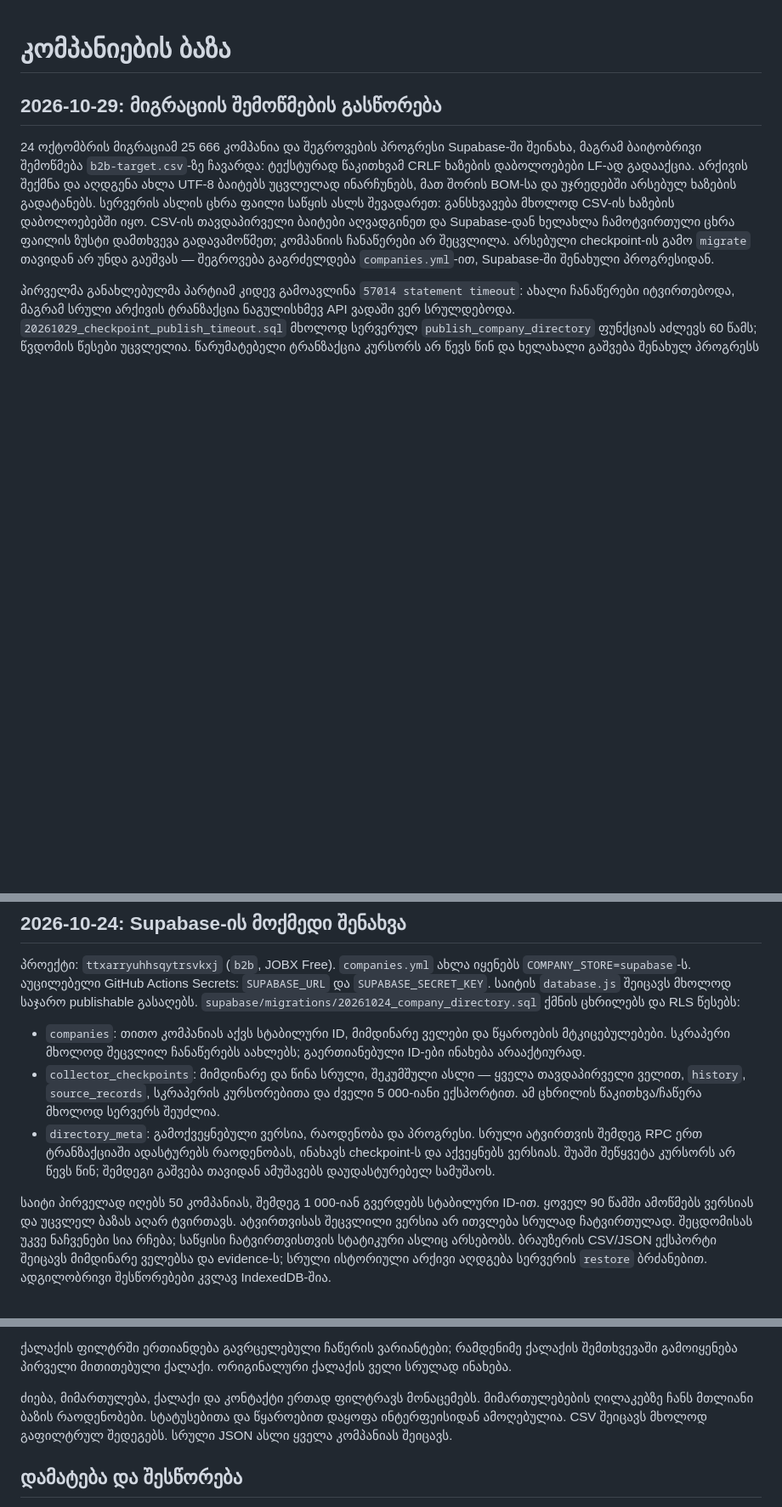
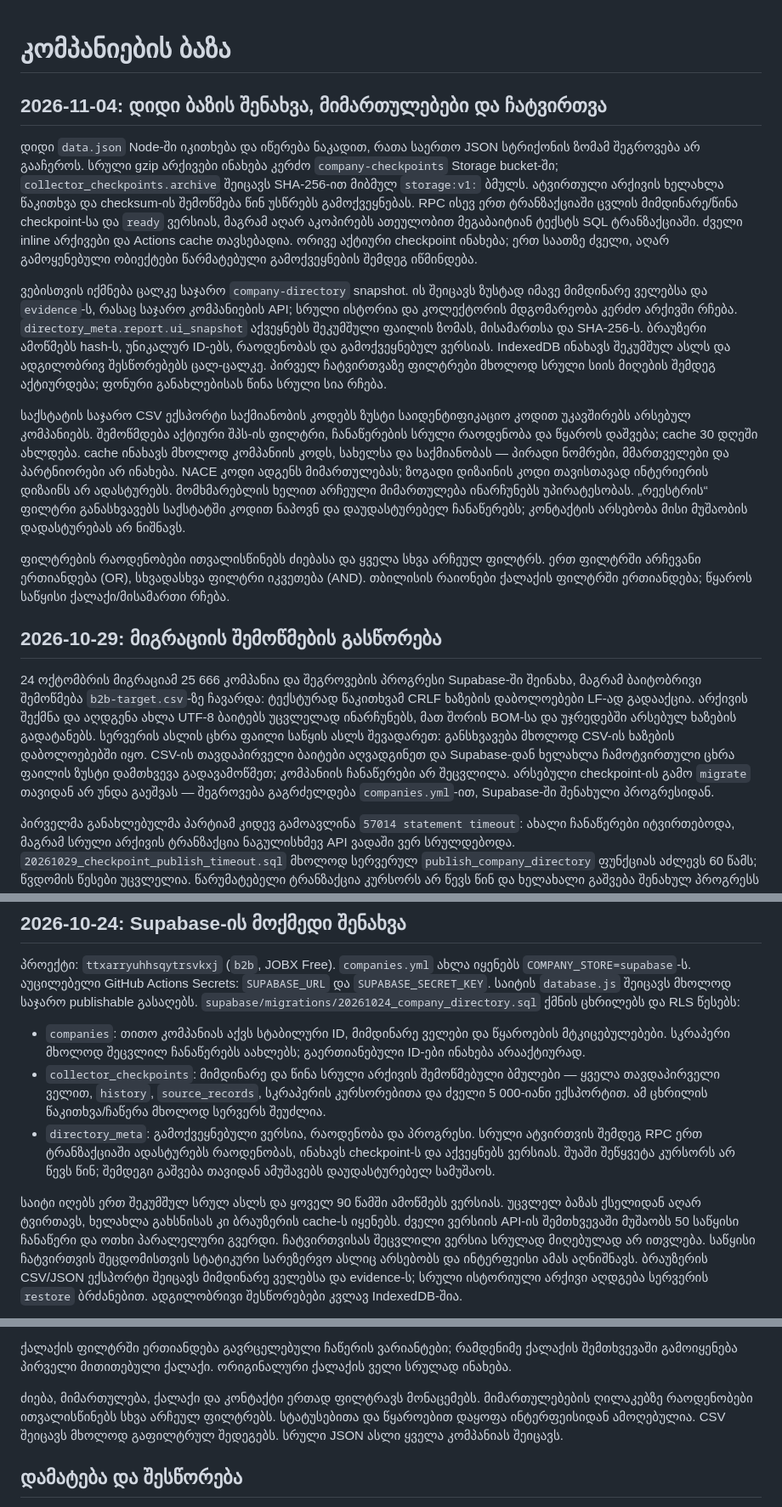
Before and after one commit to kapana22/georgia-interior-contacts, a Markdown page: docs/companies.md, 3 parts joined by grey strips. Shown at 85% size. Drawn GitHub-style; blank space fills up the shorter version.

Commit message:
Document verified archive storage and company filtering behavior

```diff
--- a/docs/companies.md
+++ b/docs/companies.md
@@ -1,4 +1,37 @@
 # კომპანიების ბაზა
+
+## 2026-11-04: დიდი ბაზის შენახვა, მიმართულებები და ჩატვირთვა
+
+დიდი `data.json` Node-ში იკითხება და იწერება ნაკადით, რათა საერთო JSON სტრიქონის ზომამ
+შეგროვება არ გააჩეროს. სრული gzip არქივები ინახება კერძო `company-checkpoints` Storage
+bucket-ში; `collector_checkpoints.archive` შეიცავს SHA-256-ით მიბმულ `storage:v1:` ბმულს.
+ატვირთული არქივის ხელახლა წაკითხვა და checksum-ის შემოწმება წინ უსწრებს გამოქვეყნებას.
+RPC ისევ ერთ ტრანზაქციაში ცვლის მიმდინარე/წინა checkpoint-სა და `ready` ვერსიას,
+მაგრამ აღარ აკოპირებს ათეულობით მეგაბაიტიან ტექსტს SQL ტრანზაქციაში. ძველი inline
+არქივები და Actions cache თავსებადია. ორივე აქტიური checkpoint ინახება; ერთ საათზე
+ძველი, აღარ გამოყენებული ობიექტები წარმატებული გამოქვეყნების შემდეგ იწმინდება.
+
+ვებისთვის იქმნება ცალკე საჯარო `company-directory` snapshot. ის შეიცავს ზუსტად იმავე
+მიმდინარე ველებსა და `evidence`-ს, რასაც საჯარო კომპანიების API; სრული ისტორია და
+კოლექტორის მდგომარეობა კერძო არქივში რჩება. `directory_meta.report.ui_snapshot`
+აქვეყნებს შეკუმშული ფაილის ზომას, მისამართსა და SHA-256-ს. ბრაუზერი ამოწმებს hash-ს,
+უნიკალურ ID-ებს, რაოდენობას და გამოქვეყნებულ ვერსიას. IndexedDB ინახავს შეკუმშულ
+ასლს და ადგილობრივ შესწორებებს ცალ-ცალკე. პირველ ჩატვირთვაზე ფილტრები მხოლოდ
+სრული სიის მიღების შემდეგ აქტიურდება; ფონური განახლებისას წინა სრული სია რჩება.
+
+საქსტატის საჯარო CSV ექსპორტი საქმიანობის კოდებს ზუსტი საიდენტიფიკაციო კოდით
+უკავშირებს არსებულ კომპანიებს. შემოწმდება აქტიური შპს-ის ფილტრი, ჩანაწერების სრული
+რაოდენობა და წყაროს დაშვება; cache 30 დღეში ახლდება. cache ინახავს მხოლოდ კომპანიის
+კოდს, სახელსა და საქმიანობას — პირადი ნომრები, მმართველები და პარტნიორები არ ინახება.
+NACE კოდი ადგენს მიმართულებას; ზოგადი დიზაინის კოდი თავისთავად ინტერიერის დიზაინს
+არ ადასტურებს. მომხმარებლის ხელით არჩეული მიმართულება ინარჩუნებს უპირატესობას.
+„რეესტრის“ ფილტრი განასხვავებს საქსტატში კოდით ნაპოვნ და დაუდასტურებელ ჩანაწერებს;
+კონტაქტის არსებობა მისი მუშაობის დადასტურებას არ ნიშნავს.
+
+ფილტრების რაოდენობები ითვალისწინებს ძიებასა და ყველა სხვა არჩეულ ფილტრს.
+ერთ ფილტრში არჩევანი ერთიანდება (OR), სხვადასხვა ფილტრი იკვეთება (AND).
+თბილისის რაიონები ქალაქის ფილტრში ერთიანდება; წყაროს საწყისი ქალაქი/მისამართი რჩება.
+
 
 ## 2026-10-29: მიგრაციის შემოწმების გასწორება
 
@@ -28,16 +61,18 @@
 
 - `companies`: თითო კომპანიას აქვს სტაბილური ID, მიმდინარე ველები და წყაროების მტკიცებულებები.
   სკრაპერი მხოლოდ შეცვლილ ჩანაწერებს აახლებს; გაერთიანებული ID-ები ინახება არააქტიურად.
-- `collector_checkpoints`: მიმდინარე და წინა სრული, შეკუმშული ასლი — ყველა თავდაპირველი
+- `collector_checkpoints`: მიმდინარე და წინა სრული არქივის შემოწმებული ბმულები — ყველა თავდაპირველი
   ველით, `history`, `source_records`, სკრაპერის კურსორებითა და ძველი 5 000-იანი ექსპორტით.
   ამ ცხრილის წაკითხვა/ჩაწერა მხოლოდ სერვერს შეუძლია.
 - `directory_meta`: გამოქვეყნებული ვერსია, რაოდენობა და პროგრესი. სრული ატვირთვის შემდეგ
   RPC ერთ ტრანზაქციაში ადასტურებს რაოდენობას, ინახავს checkpoint-ს და აქვეყნებს ვერსიას.
   შუაში შეწყვეტა კურსორს არ წევს წინ; შემდეგი გაშვება თავიდან ამუშავებს დაუდასტურებელ სამუშაოს.
 
-საიტი პირველად იღებს 50 კომპანიას, შემდეგ 1 000-იან გვერდებს სტაბილური ID-ით. ყოველ 90 წამში
-ამოწმებს ვერსიას და უცვლელ ბაზას აღარ ტვირთავს. ატვირთვისას შეცვლილი ვერსია არ ითვლება სრულად
-ჩატვირთულად. შეცდომისას უკვე ნაჩვენები სია რჩება; საწყისი ჩატვირთვისთვის სტატიკური ასლიც არსებობს.
+საიტი იღებს ერთ შეკუმშულ სრულ ასლს და ყოველ 90 წამში ამოწმებს ვერსიას.
+უცვლელ ბაზას ქსელიდან აღარ ტვირთავს, ხელახლა გახსნისას კი ბრაუზერის cache-ს იყენებს.
+ძველი ვერსიის API-ის შემთხვევაში მუშაობს 50 საწყისი ჩანაწერი და ოთხი პარალელური გვერდი.
+ჩატვირთვისას შეცვლილი ვერსია სრულად მიღებულად არ ითვლება. საწყისი ჩატვირთვის
+შეცდომისთვის სტატიკური სარეზერვო ასლიც არსებობს და ინტერფეისი ამას აღნიშნავს.
 ბრაუზერის CSV/JSON ექსპორტი შეიცავს მიმდინარე ველებსა და evidence-ს; სრული ისტორიული არქივი
 აღდგება სერვერის `restore` ბრძანებით. ადგილობრივი შესწორებები კვლავ IndexedDB-შია.
 
@@ -59,7 +94,7 @@ python scripts/supabase_companies.py restore --directory output/restored-compani
 
 ქალაქის ფილტრში ერთიანდება გავრცელებული ჩაწერის ვარიანტები; რამდენიმე ქალაქის შემთხვევაში გამოიყენება პირველი მითითებული ქალაქი. ორიგინალური ქალაქის ველი სრულად ინახება.
 
-ძიება, მიმართულება, ქალაქი და კონტაქტი ერთად ფილტრავს მონაცემებს. მიმართულებების ღილაკებზე ჩანს მთლიანი ბაზის რაოდენობები. სტატუსებითა და წყაროებით დაყოფა ინტერფეისიდან ამოღებულია. CSV შეიცავს მხოლოდ გაფილტრულ შედეგებს. სრული JSON ასლი ყველა კომპანიას შეიცავს.
+ძიება, მიმართულება, ქალაქი და კონტაქტი ერთად ფილტრავს მონაცემებს. მიმართულებების ღილაკებზე რაოდენობები ითვალისწინებს სხვა არჩეულ ფილტრებს. სტატუსებითა და წყაროებით დაყოფა ინტერფეისიდან ამოღებულია. CSV შეიცავს მხოლოდ გაფილტრულ შედეგებს. სრული JSON ასლი ყველა კომპანიას შეიცავს.
 
 ## დამატება და შესწორება
 
```
